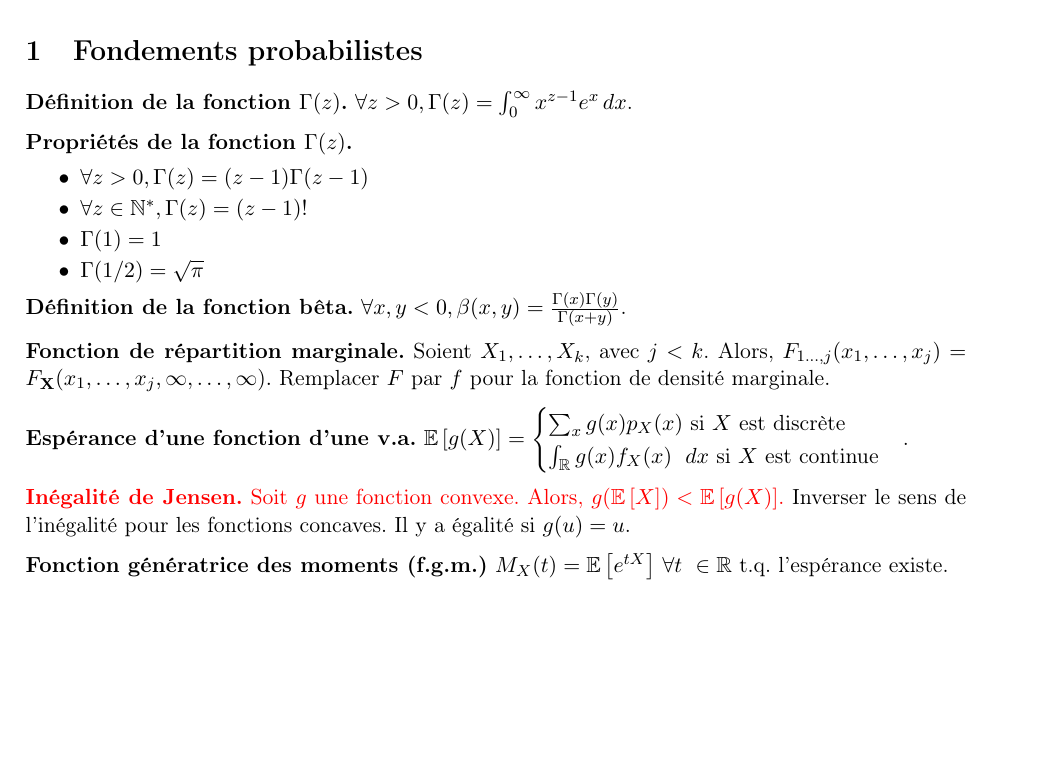
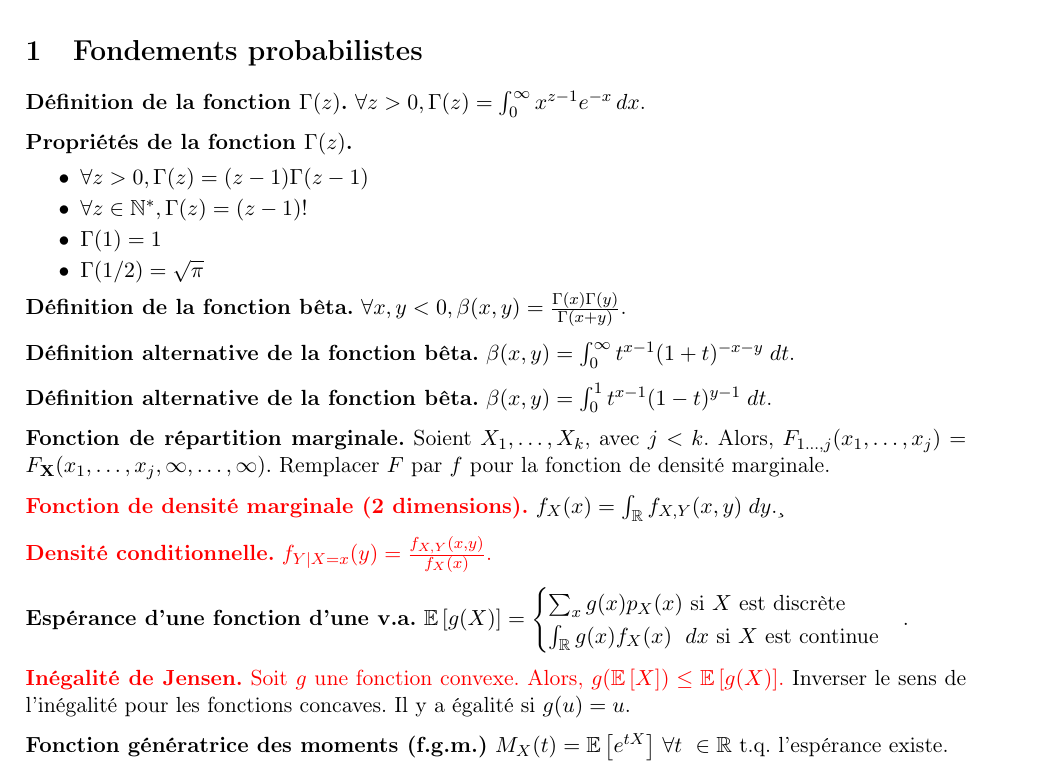
Before and after one commit to NewUser36/STT-2000_aide-memoire, a LaTeX document (main.tex, which reads 1-fondements.tex): part of page 1 of 5, cut so that both start at the same text, the shorter picture padded with empty space. Compiled offline with pdfLaTeX.

Commit message:
correction fonction gamma et ajout densités conditionnelles

```diff
--- a/1-fondements.tex
+++ b/1-fondements.tex
@@ -1,5 +1,5 @@
 \section{Fondements probabilistes}
-\textbf{Définition de la fonction $\Gamma(z)$.} $\forall z > 0, \Gamma(z) = \int_0^\infty x^{z-1}e^x \, dx$.
+\textbf{Définition de la fonction $\Gamma(z)$.} $\forall z > 0, \Gamma(z) = \int_0^\infty x^{z-1}e^{-x} \, dx$.
 
 \textbf{Propriétés de la fonction $\Gamma(z)$.}
 \begin{itemize}
@@ -11,7 +11,16 @@
 
 \textbf{Définition de la fonction bêta.}  $\forall x,y<0, \beta(x,y)=\frac{\Gamma(x)\Gamma(y)}{\Gamma(x+y)}$.
 
+\textbf{Définition alternative de la fonction bêta.} $\beta(x,y) = \int_0^\infty t^{x-1}(1+t)^{-x-y} \; dt$.
+
+\textbf{Définition alternative de la fonction bêta.} $\beta(x,y) = \int_0^1 t^{x-1}(1-t)^{y-1} \; dt$.
+
 \textbf{Fonction de répartition marginale.} Soient $X_1, \dots, X_k$, avec $j<k$. Alors, $F_{1\dots,j}(x_1,\dots,x_j) = F_{\mathbf{X}}(x_1,\dots,x_j,\infty, \dots, \infty).$ Remplacer $F$ par $f$ pour la fonction de densité marginale.
+
+\red{\textbf{Fonction de densité marginale (2 dimensions).}} $f_X(x) = \int_{\mathbb{R}} f_{X,Y}(x,y) \; dy$.¸
+
+\red{\textbf{Densité conditionnelle.} $f_{Y|X=x}(y) = \frac{f_{X,Y}(x,y)}{f_X(x)}$.}
+
 
 \textbf{Espérance d'une fonction d'une v.a.} $\e{g(X)} =
 	\begin{cases}
@@ -20,7 +29,7 @@
 	\end{cases}
 $.
 
-\red{\textbf{Inégalité de Jensen.} Soit $g$ une fonction convexe. Alors, $g(\e{X}) < \e{g(X)}$.} Inverser le sens de l'inégalité pour les fonctions concaves. Il y a égalité si $g(u)=u$.
+\red{\textbf{Inégalité de Jensen.} Soit $g$ une fonction convexe. Alors, $g(\e{X}) \le \e{g(X)}$.} Inverser le sens de l'inégalité pour les fonctions concaves. Il y a égalité si $g(u)=u$.
 
 
 \textbf{Fonction génératrice des moments (f.g.m.)} $M_X(t)=\e{e^{tX}} \, \forall t \in \mathbb{R}$ t.q. l'espérance existe.
```
Also changed, not shown: main.pdf.
